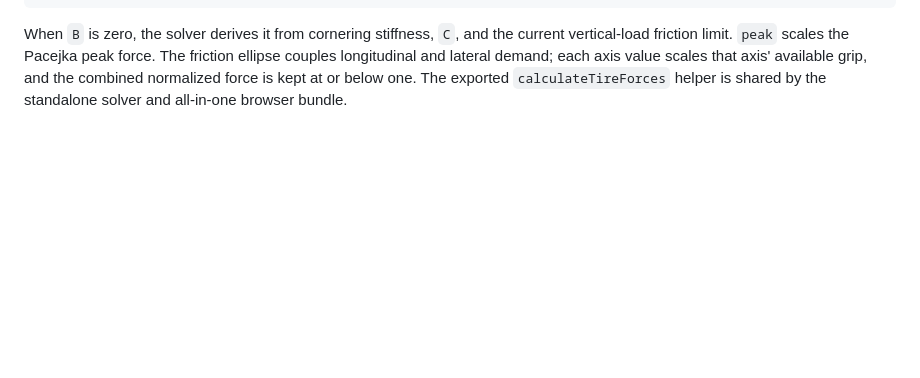
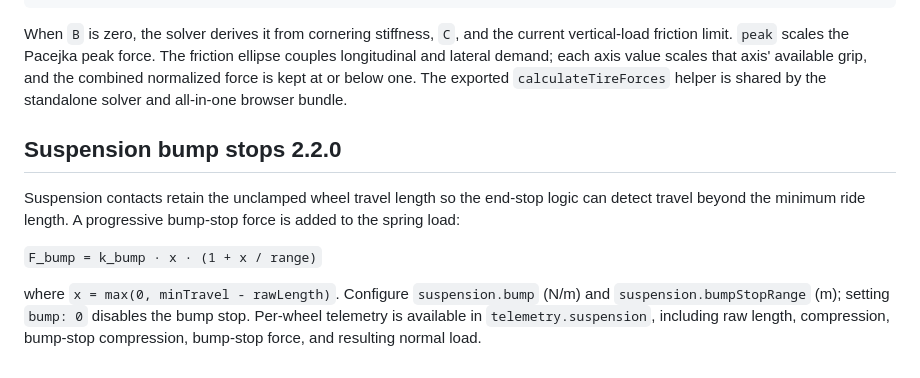
Before and after one commit to wzh131213-dev/playcar, a Markdown page: physics/RIGIDBODY-ENGINE-2.0.md, the part around the change. Drawn GitHub-style; blank space fills up the shorter version.

Commit message:
docs: document progressive suspension bump stops

````diff
--- a/physics/RIGIDBODY-ENGINE-2.0.md
+++ b/physics/RIGIDBODY-ENGINE-2.0.md
@@ -53,3 +53,11 @@ const vehicle = new RigidBodyVehicle({
 ```
 
 When `B` is zero, the solver derives it from cornering stiffness, `C`, and the current vertical-load friction limit. `peak` scales the Pacejka peak force. The friction ellipse couples longitudinal and lateral demand; each axis value scales that axis' available grip, and the combined normalized force is kept at or below one. The exported `calculateTireForces` helper is shared by the standalone solver and all-in-one browser bundle.
+
+## Suspension bump stops 2.2.0
+
+Suspension contacts retain the unclamped wheel travel length so the end-stop logic can detect travel beyond the minimum ride length. A progressive bump-stop force is added to the spring load:
+
+`F_bump = k_bump · x · (1 + x / range)`
+
+where `x = max(0, minTravel - rawLength)`. Configure `suspension.bump` (N/m) and `suspension.bumpStopRange` (m); setting `bump: 0` disables the bump stop. Per-wheel telemetry is available in `telemetry.suspension`, including raw length, compression, bump-stop compression, bump-stop force, and resulting normal load.
````
